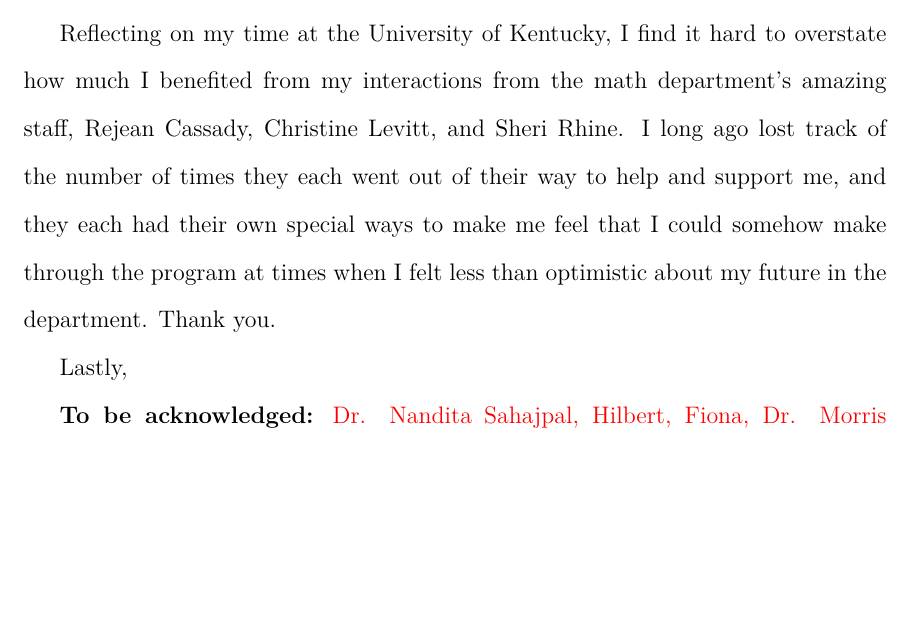
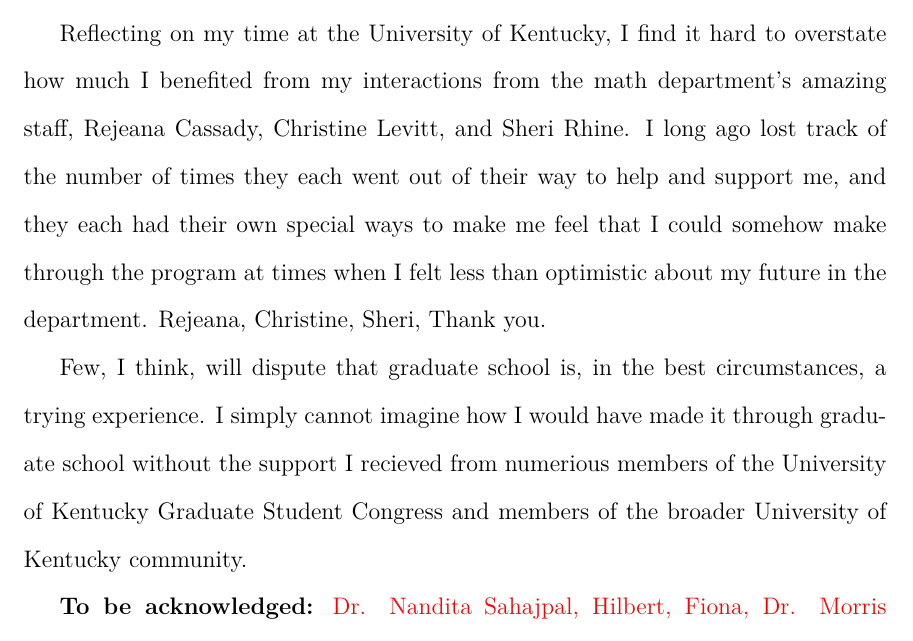
Before and after one commit to ADGC/ilw-dsm-dissertation, a LaTeX thesis (dissertation.tex): part of page 5 of 148, cut so that both start at the same text, the shorter picture padded with empty space. Compiled offline with XeLaTeX.

Commit message:
correction in section paragraph of acknolegdement.

```diff
--- a/dissertation.tex
+++ b/dissertation.tex
@@ -109,13 +109,18 @@
 
 	Reflecting on my time at the University of Kentucky, I find it hard to overstate
 	how much I benefited from my interactions from the math department's amazing
-	staff, Rejean Cassady, Christine Levitt, and Sheri Rhine. I long ago lost
+	staff, Rejeana Cassady, Christine Levitt, and Sheri Rhine. I long ago lost
 	track of the number of times they each went out of their way to help and
 	support me, and they each had their own special ways to make me feel that
 	I could somehow make through the program at times when I felt less
-	than optimistic about my future in the department. Thank you.
+	than optimistic about my future in the department. Rejeana, Christine, Sheri,
+	Thank you.
 
-	Lastly,
+	Few, I think, will dispute that graduate school is, in the best circumstances,
+	a trying experience. I simply cannot imagine how I would have made it through
+	graduate school without the support I recieved from numerious members of the
+	University of Kentucky Graduate Student Congress and members of the broader
+	University of Kentucky community.
 
 	\textbf{To be acknowledged:} {\color{red} Dr. Nandita Sahajpal,
 	Hilbert, Fiona, Dr. Morris Grubbs, $\ldots$}
```
